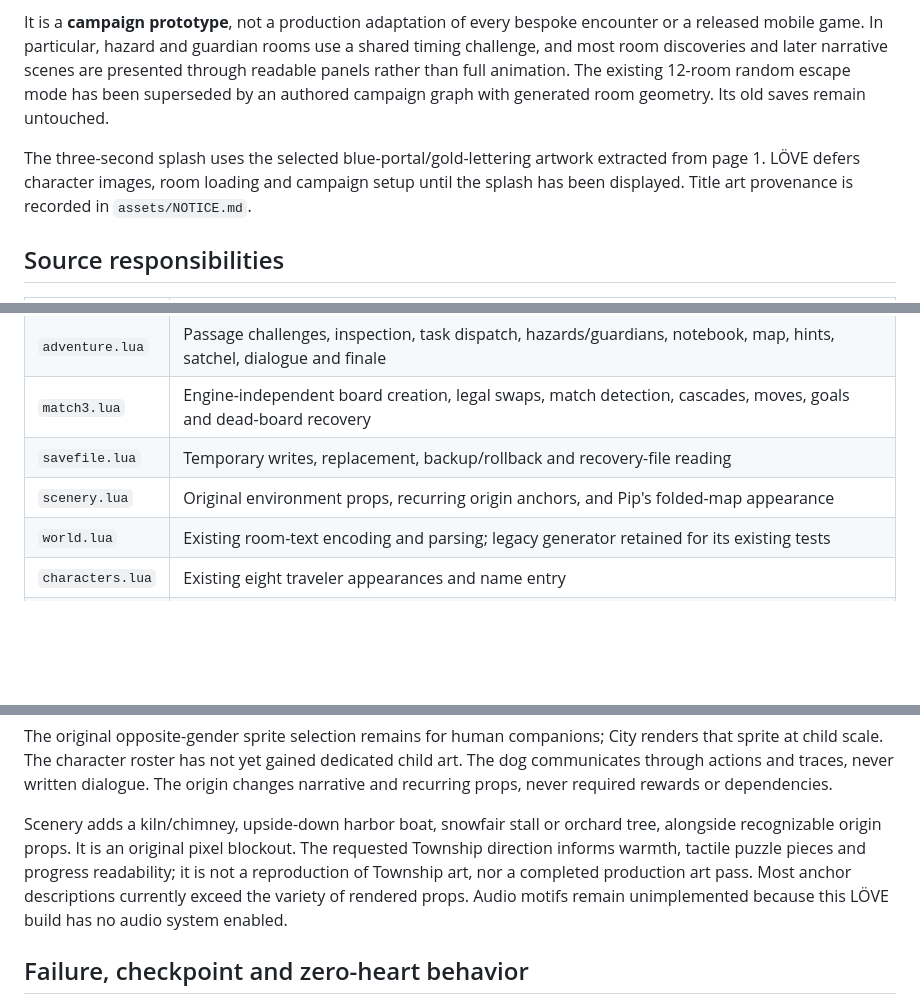
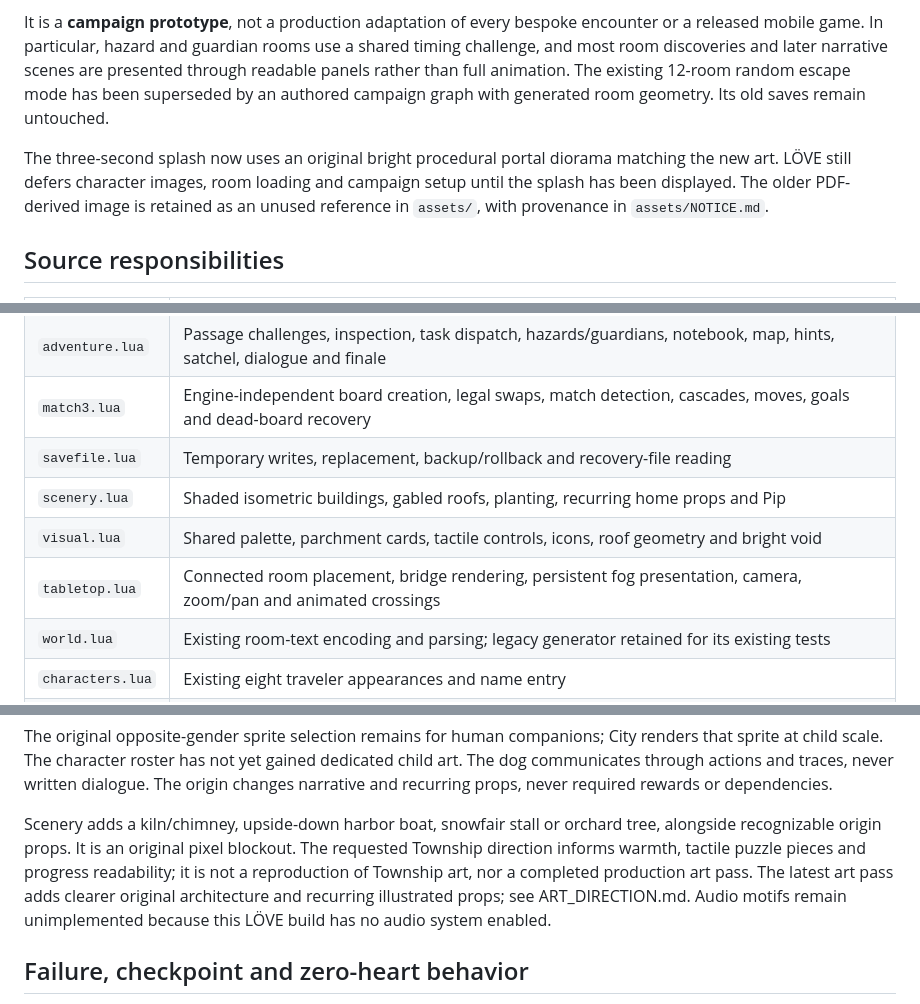
Before and after one commit to knaveightt/isomet, a Markdown page: MISWANDER_IMPLEMENTATION.md, 3 parts joined by grey strips. GitHub-like rendering; blank space fills up the shorter version.

Commit message:
more like township (almost)

```diff
--- a/MISWANDER_IMPLEMENTATION.md
+++ b/MISWANDER_IMPLEMENTATION.md
@@ -8,7 +10,7 @@ The campaign includes the four named environments, all 32 named door destination
 
 It is a **campaign prototype**, not a production adaptation of every bespoke encounter or a released mobile game. In particular, hazard and guardian rooms use a shared timing challenge, and most room discoveries and later narrative scenes are presented through readable panels rather than full animation. The existing 12-room random escape mode has been superseded by an authored campaign graph with generated room geometry. Its old saves remain untouched.
 
-The three-second splash uses the selected blue-portal/gold-lettering artwork extracted from page 1. LÖVE defers character images, room loading and campaign setup until the splash has been displayed. Title art provenance is recorded in `assets/NOTICE.md`.
+The three-second splash now uses an original bright procedural portal diorama matching the new art. LÖVE still defers character images, room loading and campaign setup until the splash has been displayed. The older PDF-derived image is retained as an unused reference in `assets/`, with provenance in `assets/NOTICE.md`.
 
 ## Source responsibilities
 
@@ -20,7 +22,9 @@ The three-second splash uses the selected blue-portal/gold-lettering artwork ext
 | `adventure.lua` | Passage challenges, inspection, task dispatch, hazards/guardians, notebook, map, hints, satchel, dialogue and finale |
 | `match3.lua` | Engine-independent board creation, legal swaps, match detection, cascades, moves, goals and dead-board recovery |
 | `savefile.lua` | Temporary writes, replacement, backup/rollback and recovery-file reading |
-| `scenery.lua` | Original environment props, recurring origin anchors, and Pip's folded-map appearance |
+| `scenery.lua` | Shaded isometric buildings, gabled roofs, planting, recurring home props and Pip |
+| `visual.lua` | Shared palette, parchment cards, tactile controls, icons, roof geometry and bright void |
+| `tabletop.lua` | Connected room placement, bridge rendering, persistent fog presentation, camera, zoom/pan and animated crossings |
 | `world.lua` | Existing room-text encoding and parsing; legacy generator retained for its existing tests |
 | `characters.lua` | Existing eight traveler appearances and name entry |
 | `intro.lua` | Location selection and animated origin-specific abduction |
@@ -120,7 +124,7 @@ The opening now follows the master plan's companion identities:
 
 The original opposite-gender sprite selection remains for human companions; City renders that sprite at child scale. The character roster has not yet gained dedicated child art. The dog communicates through actions and traces, never written dialogue. The origin changes narrative and recurring props, never required rewards or dependencies.
 
-Scenery adds a kiln/chimney, upside-down harbor boat, snowfair stall or orchard tree, alongside recognizable origin props. It is an original pixel blockout. The requested Township direction informs warmth, tactile puzzle pieces and progress readability; it is not a reproduction of Township art, nor a completed production art pass. Most anchor descriptions currently exceed the variety of rendered props. Audio motifs remain unimplemented because this LÖVE build has no audio system enabled.
+Scenery adds a kiln/chimney, upside-down harbor boat, snowfair stall or orchard tree, alongside recognizable origin props. It is an original pixel blockout. The requested Township direction informs warmth, tactile puzzle pieces and progress readability; it is not a reproduction of Township art, nor a completed production art pass. The latest art pass adds clearer original architecture and recurring illustrated props; see ART_DIRECTION.md. Audio motifs remain unimplemented because this LÖVE build has no audio system enabled.
 
 ## Failure, checkpoint and zero-heart behavior
 
```
Also changed, not shown: other parts of MISWANDER_IMPLEMENTATION.md (+2 -0 lines), ART_DIRECTION.md (added, +75 -0 lines), README.md (+19 -4 lines), assets/NOTICE.md (+3 -1 lines), docs/images/miswander-tabletop.png (added), 11 other files.
